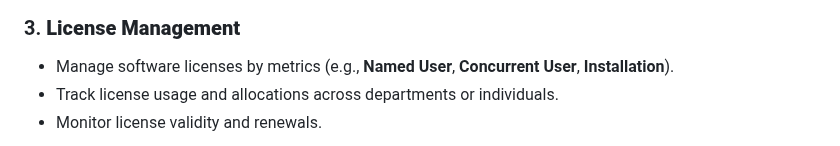
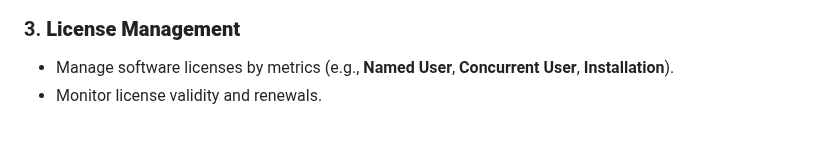
Before and after one commit to Gaalam/Gaalam, a Markdown page: README.md, the part around the change. GitHub-like rendering.

```diff
--- a/README.md
+++ b/README.md
@@ -19,7 +19,6 @@ This software provides a comprehensive solution for managing IT vendors, contrac
 
 ### 3. **License Management**
    - Manage software licenses by metrics (e.g., **Named User**, **Concurrent User**, **Installation**).
-   - Track license usage and allocations across departments or individuals.
    - Monitor license validity and renewals.
 
 <img src="Bild_006.png" width="800px" />
```
